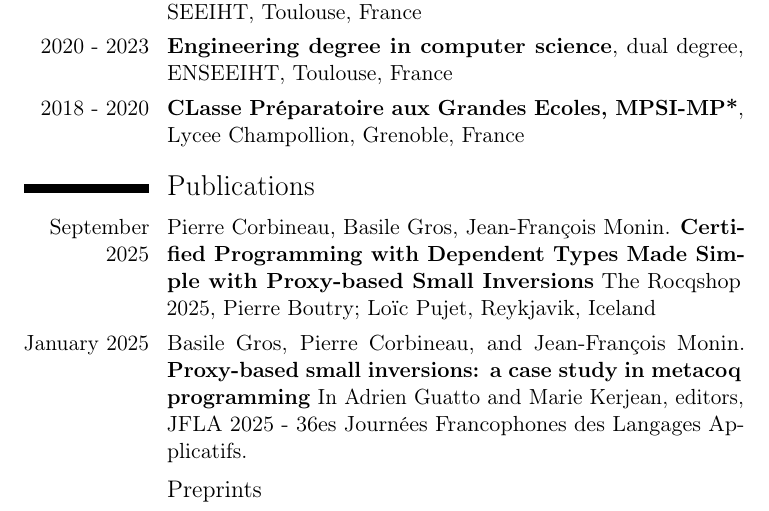
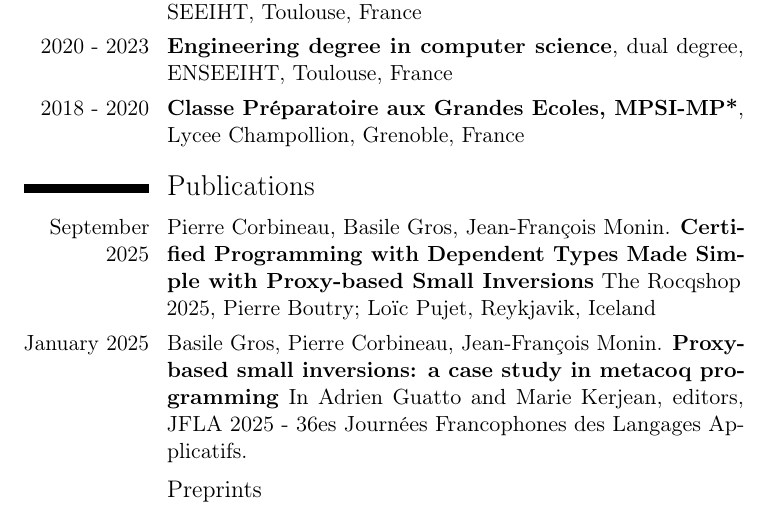
Before and after one commit to BasileGros/basilegros.github.io, a LaTeX CV (CV.tex): part of page 1 of 2, cut so that both start at the same text. Compiled offline with pdfLaTeX.

Commit message:
Typos correction.

```diff
--- a/CV.tex
+++ b/CV.tex
@@ -16,11 +16,11 @@
 \section{Studies}
 \cvitem{2020 - 2023}{\textbf{Master's degree in computer science}, dual degree, ENSEEIHT, Toulouse, France}
 \cvitem{2020 - 2023}{\textbf{Engineering degree in computer science}, dual degree, ENSEEIHT, Toulouse, France}
-\cvitem{2018 - 2020}{\textbf{CLasse Préparatoire aux Grandes Ecoles, MPSI-MP*}, Lycee Champollion, Grenoble, France}
+\cvitem{2018 - 2020}{\textbf{Classe Préparatoire aux Grandes Ecoles, MPSI-MP*}, Lycee Champollion, Grenoble, France}
 
 \section{Publications}
 \cvitem{September 2025}{Pierre Corbineau, Basile Gros, Jean-François Monin. \href{https://hal.science/hal-05481472v1}{\textbf{Certified Programming with Dependent Types Made Simple with Proxy-based Small Inversions}} The Rocqshop 2025, Pierre Boutry; Loïc Pujet, Reykjavik, Iceland}
-\cvitem{January 2025}{Basile Gros, Pierre Corbineau, and Jean-François Monin. \href{https://hal.science/hal-04859450v1}{\textbf{Proxy-based small inversions: a case study in metacoq programming}} In Adrien Guatto and Marie Kerjean, editors, JFLA 2025 - 36es Journées Francophones des Langages Applicatifs.}
+\cvitem{January 2025}{Basile Gros, Pierre Corbineau, Jean-François Monin. \href{https://hal.science/hal-04859450v1}{\textbf{Proxy-based small inversions: a case study in metacoq programming}} In Adrien Guatto and Marie Kerjean, editors, JFLA 2025 - 36es Journées Francophones des Langages Applicatifs.}
 
 \subsection{Preprints}
 \cvitem{TYPES 2026}{Pierre Corbineau, Basile Gros, Jean-François Monin. \href{https://hal.science/hal-05469909}{\textbf{Proxy-based small inversions and their automation}}}
```
Also changed, not shown: CV.pdf.
